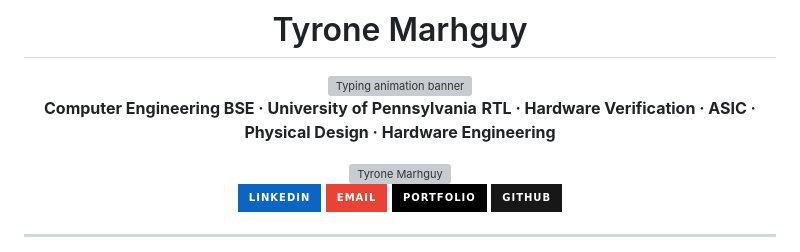
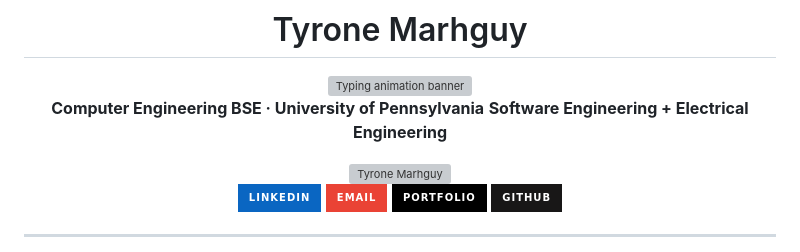
Before and after one commit to tmarhguy/tmarhguy, a Markdown page: README.md, the part around the change. GitHub-like rendering; badges without logos; grey boxes are pictures that could not be loaded.

Commit message:
chore: update skills section in README

```diff
--- a/README.md
+++ b/README.md
@@ -5,7 +5,7 @@
 <img src="https://readme-typing-svg.herokuapp.com?font=Fira+Code&size=24&duration=2500&pause=800&color=00D9FF&center=true&vCenter=true&width=800&lines=Computer+Engineering+%40+University+of+Pennsylvania;Hardware+%26+Systems+Engineer;3%2C488+Transistor+ALU+Designer;Silicon+%2B+Software+from+First+Principles" alt="Typing animation banner" />
 
 **Computer Engineering BSE · University of Pennsylvania**
-**RTL · Hardware Verification · ASIC · Physical Design · Hardware Engineering**
+**Software Engineering + Electrical Engineering**
 
 <img src="https://tmarhguy.com/images/tyrone.jpg" alt="Tyrone Marhguy" width="220" />
 
```
